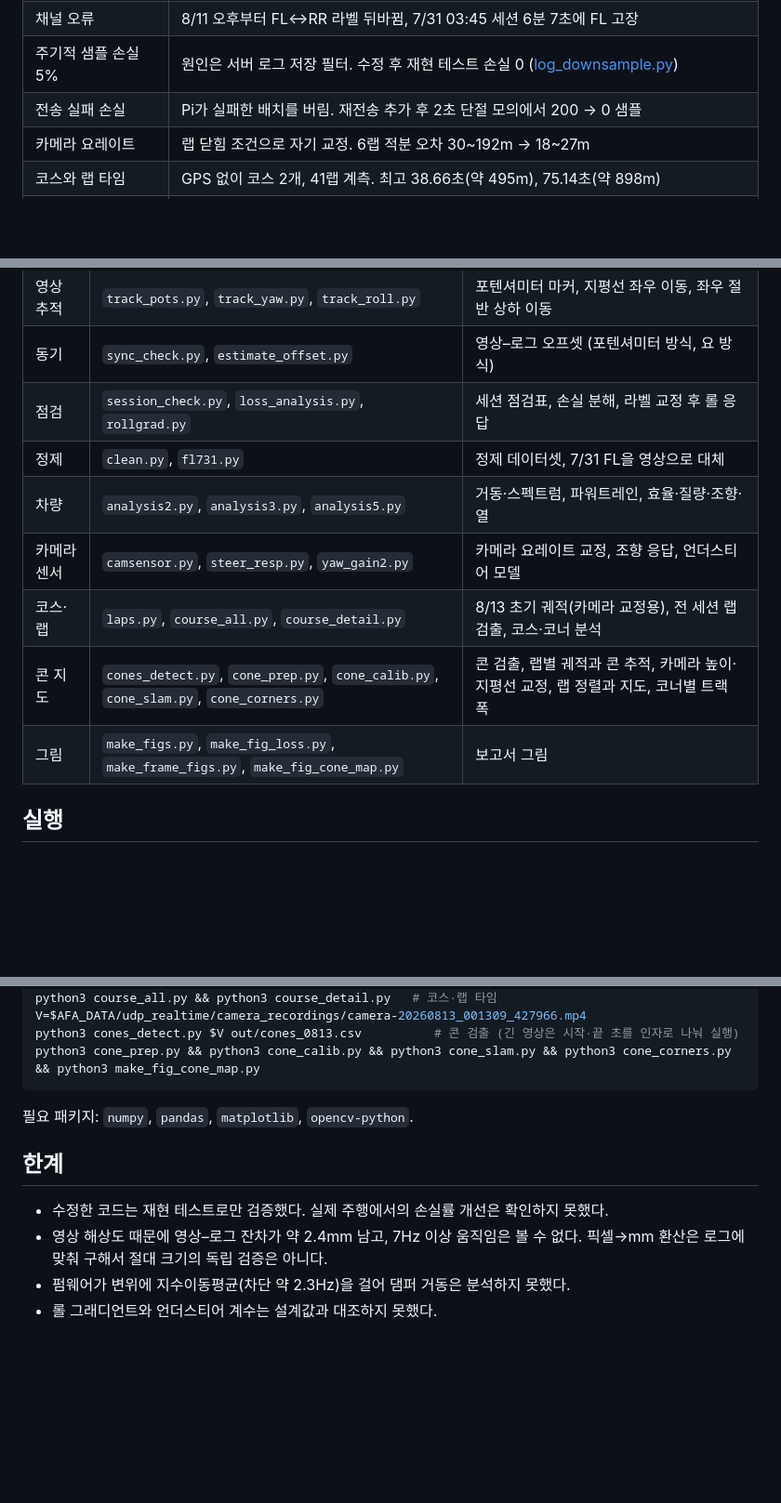
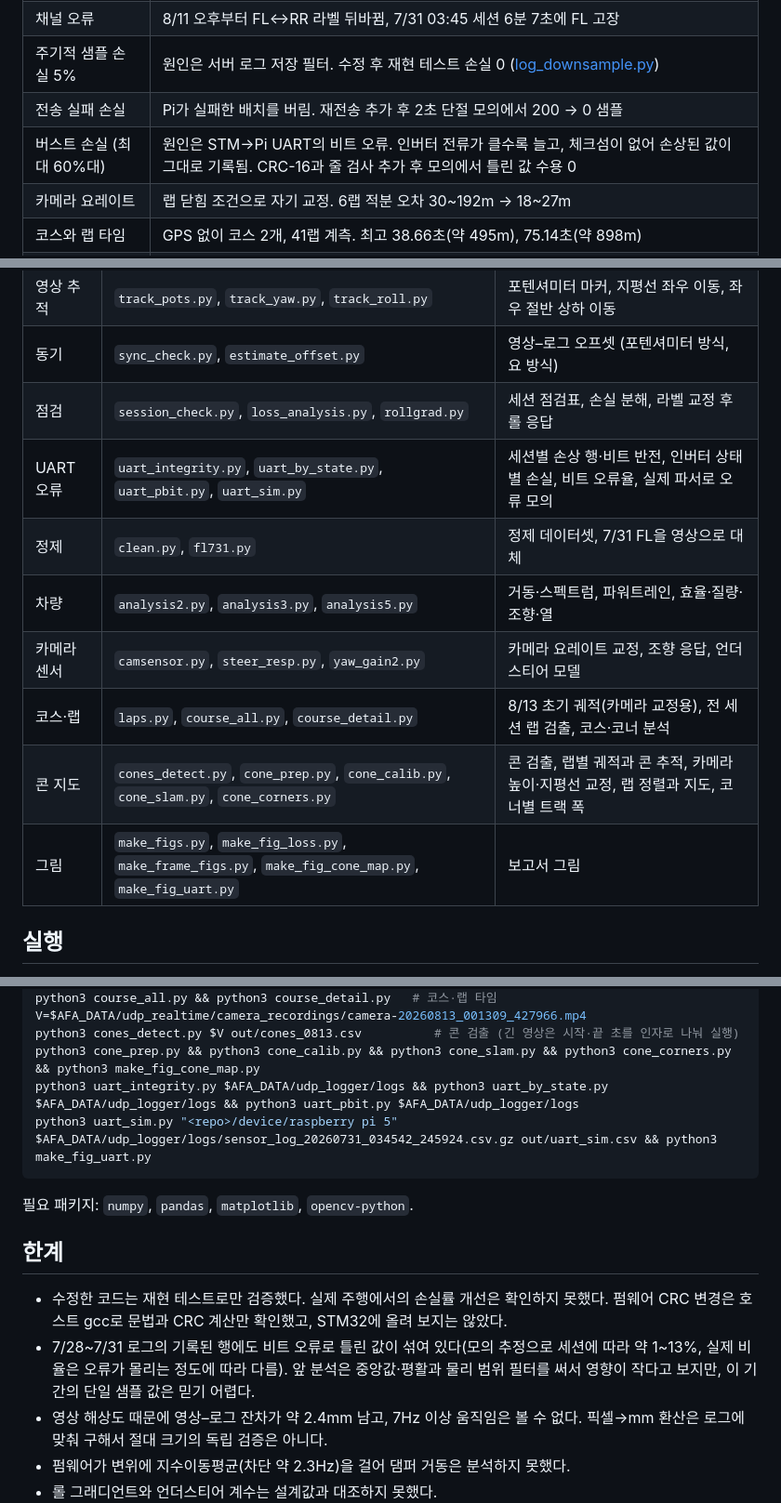
Before and after one commit to tkddn647-ship-it/afa2026, a Markdown page: analysis/README.md, 3 parts joined by grey strips. Shown at 93% size. Drawn GitHub-style; blank space fills up the shorter version.

````diff
--- a/analysis/README.md
+++ b/analysis/README.md
@@ -10,6 +10,7 @@
 | 채널 오류 | 8/11 오후부터 FL↔RR 라벨 뒤바뀜, 7/31 03:45 세션 6분 7초에 FL 고장 |
 | 주기적 샘플 손실 5% | 원인은 서버 로그 저장 필터. 수정 후 재현 테스트 손실 0 ([log_downsample.py](../server/udp_logger/log_downsample.py)) |
 | 전송 실패 손실 | Pi가 실패한 배치를 버림. 재전송 추가 후 2초 단절 모의에서 200 → 0 샘플 |
+| 버스트 손실 (최대 60%대) | 원인은 STM→Pi UART의 비트 오류. 인버터 전류가 클수록 늘고, 체크섬이 없어 손상된 값이 그대로 기록됨. CRC-16과 줄 검사 추가 후 모의에서 틀린 값 수용 0 |
 | 카메라 요레이트 | 랩 닫힘 조건으로 자기 교정. 6랩 적분 오차 30~192m → 18~27m |
 | 코스와 랩 타임 | GPS 없이 코스 2개, 41랩 계측. 최고 38.66초(약 495m), 75.14초(약 898m) |
 | 콘 지도 | 깊이 센서 없이 8/13 영상에서 콘 312개 위치 복원. 랩 간 산포 중앙값 0.26m, 트랙 폭 중앙값 4.9m |
@@ -159,12 +180,13 @@ Pi는 전송에 실패한 배치를 버렸다. 보관했다가 순서대로 재
 | 영상 추적 | `track_pots.py`, `track_yaw.py`, `track_roll.py` | 포텐셔미터 마커, 지평선 좌우 이동, 좌우 절반 상하 이동 |
 | 동기 | `sync_check.py`, `estimate_offset.py` | 영상–로그 오프셋 (포텐셔미터 방식, 요 방식) |
 | 점검 | `session_check.py`, `loss_analysis.py`, `rollgrad.py` | 세션 점검표, 손실 분해, 라벨 교정 후 롤 응답 |
+| UART 오류 | `uart_integrity.py`, `uart_by_state.py`, `uart_pbit.py`, `uart_sim.py` | 세션별 손상 행·비트 반전, 인버터 상태별 손실, 비트 오류율, 실제 파서로 오류 모의 |
 | 정제 | `clean.py`, `fl731.py` | 정제 데이터셋, 7/31 FL을 영상으로 대체 |
 | 차량 | `analysis2.py`, `analysis3.py`, `analysis5.py` | 거동·스펙트럼, 파워트레인, 효율·질량·조향·열 |
 | 카메라 센서 | `camsensor.py`, `steer_resp.py`, `yaw_gain2.py` | 카메라 요레이트 교정, 조향 응답, 언더스티어 모델 |
 | 코스·랩 | `laps.py`, `course_all.py`, `course_detail.py` | 8/13 초기 궤적(카메라 교정용), 전 세션 랩 검출, 코스·코너 분석 |
 | 콘 지도 | `cones_detect.py`, `cone_prep.py`, `cone_calib.py`, `cone_slam.py`, `cone_corners.py` | 콘 검출, 랩별 궤적과 콘 추적, 카메라 높이·지평선 교정, 랩 정렬과 지도, 코너별 트랙 폭 |
-| 그림 | `make_figs.py`, `make_fig_loss.py`, `make_frame_figs.py`, `make_fig_cone_map.py` | 보고서 그림 |
+| 그림 | `make_figs.py`, `make_fig_loss.py`, `make_frame_figs.py`, `make_fig_cone_map.py`, `make_fig_uart.py` | 보고서 그림 |
 
 ## 실행
 
@@ -182,13 +204,16 @@ python3 course_all.py && python3 course_detail.py   # 코스·랩 타임
 V=$AFA_DATA/udp_realtime/camera_recordings/camera-20260813_001309_427966.mp4
 python3 cones_detect.py $V out/cones_0813.csv          # 콘 검출 (긴 영상은 시작·끝 초를 인자로 나눠 실행)
 python3 cone_prep.py && python3 cone_calib.py && python3 cone_slam.py && python3 cone_corners.py && python3 make_fig_cone_map.py
+python3 uart_integrity.py $AFA_DATA/udp_logger/logs && python3 uart_by_state.py $AFA_DATA/udp_logger/logs && python3 uart_pbit.py $AFA_DATA/udp_logger/logs
+python3 uart_sim.py "<repo>/device/raspberry pi 5" $AFA_DATA/udp_logger/logs/sensor_log_20260731_034542_245924.csv.gz out/uart_sim.csv && python3 make_fig_uart.py
 ```
 
 필요 패키지: `numpy`, `pandas`, `matplotlib`, `opencv-python`.
 
 ## 한계
 
-- 수정한 코드는 재현 테스트로만 검증했다. 실제 주행에서의 손실률 개선은 확인하지 못했다.
+- 수정한 코드는 재현 테스트로만 검증했다. 실제 주행에서의 손실률 개선은 확인하지 못했다. 펌웨어 CRC 변경은 호스트 gcc로 문법과 CRC 계산만 확인했고, STM32에 올려 보지는 않았다.
+- 7/28~7/31 로그의 기록된 행에도 비트 오류로 틀린 값이 섞여 있다(모의 추정으로 세션에 따라 약 1~13%, 실제 비율은 오류가 몰리는 정도에 따라 다름). 앞 분석은 중앙값·평활과 물리 범위 필터를 써서 영향이 작다고 보지만, 이 기간의 단일 샘플 값은 믿기 어렵다.
 - 영상 해상도 때문에 영상–로그 잔차가 약 2.4mm 남고, 7Hz 이상 움직임은 볼 수 없다. 픽셀→mm 환산은 로그에 맞춰 구해서 절대 크기의 독립 검증은 아니다.
 - 펌웨어가 변위에 지수이동평균(차단 약 2.3Hz)을 걸어 댐퍼 거동은 분석하지 못했다.
 - 롤 그래디언트와 언더스티어 계수는 설계값과 대조하지 못했다.
````
Also changed, not shown: other parts of analysis/README.md (+20 -0 lines), analysis/figures/fig17_uart_errors.png (added), 9 other files.
